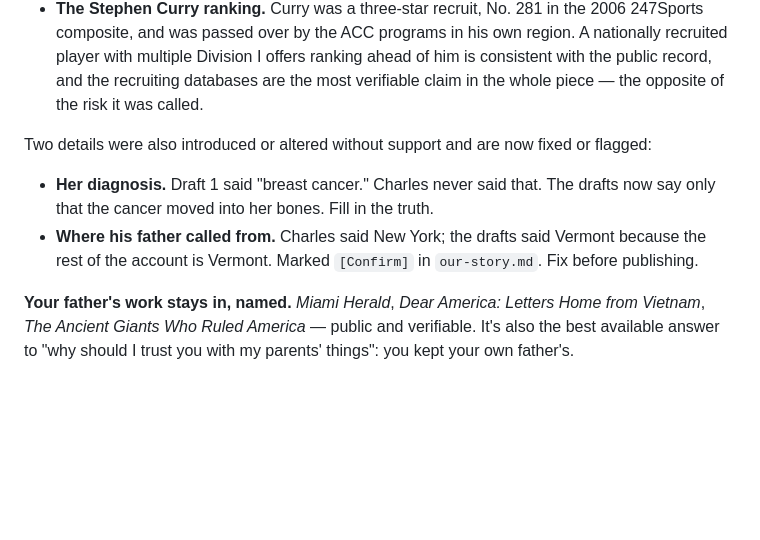
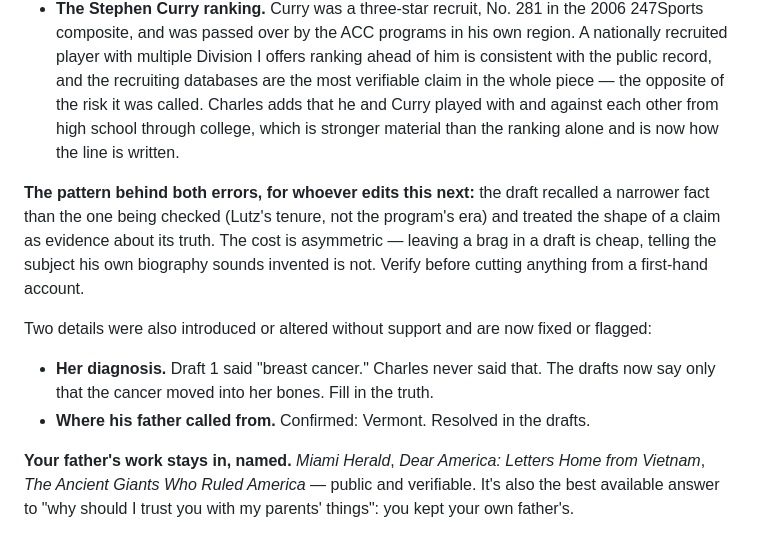
Before and after one commit to cgdewhur/cv, a Markdown page: content/vaultxl/README.md, the part around the change. Rendered like a GitHub page; blank space fills up the shorter version.

```diff
--- a/content/vaultxl/README.md
+++ b/content/vaultxl/README.md
@@ -89,16 +89,23 @@ scrutiny. Both were checked afterward and both are correct. They are restored.
   region. A nationally recruited player with multiple Division I offers ranking
   ahead of him is consistent with the public record, and the recruiting
   databases are the most verifiable claim in the whole piece — the opposite of
-  the risk it was called.
+  the risk it was called. Charles adds that he and Curry played with and against
+  each other from high school through college, which is stronger material than
+  the ranking alone and is now how the line is written.
+
+**The pattern behind both errors, for whoever edits this next:** the draft
+recalled a narrower fact than the one being checked (Lutz's tenure, not the
+program's era) and treated the shape of a claim as evidence about its truth. The
+cost is asymmetric — leaving a brag in a draft is cheap, telling the subject his
+own biography sounds invented is not. Verify before cutting anything from a
+first-hand account.
 
 Two details were also introduced or altered without support and are now fixed or
 flagged:
 
 - **Her diagnosis.** Draft 1 said "breast cancer." Charles never said that. The
   drafts now say only that the cancer moved into her bones. Fill in the truth.
-- **Where his father called from.** Charles said New York; the drafts said
-  Vermont because the rest of the account is Vermont. Marked `[Confirm]` in
-  `our-story.md`. Fix before publishing.
+- **Where his father called from.** Confirmed: Vermont. Resolved in the drafts.
 
 **Your father's work stays in, named.** *Miami Herald*, *Dear America: Letters
 Home from Vietnam*, *The Ancient Giants Who Ruled America* — public and
```
Also changed, not shown: content/vaultxl/our-story.md (+6 -5 lines).
